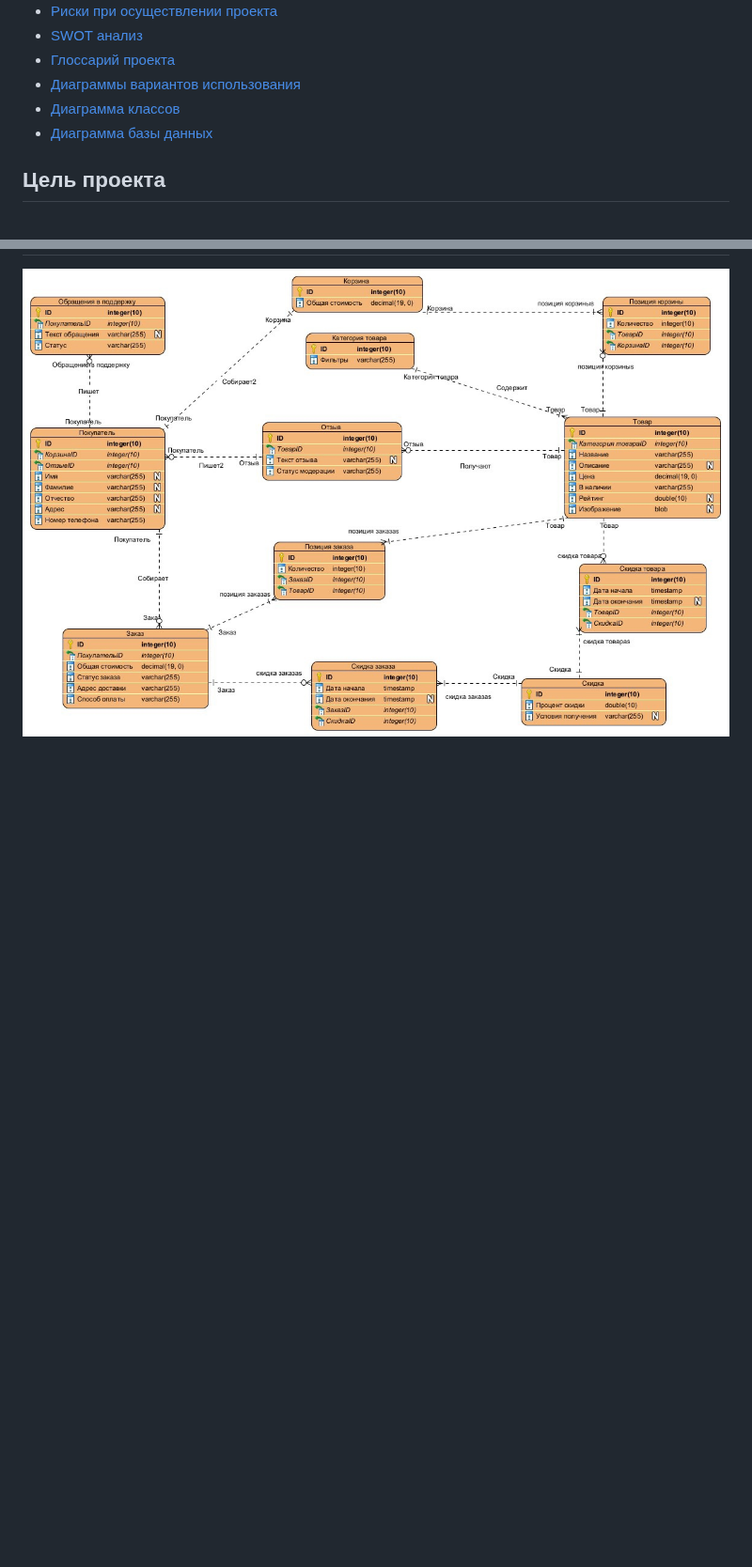
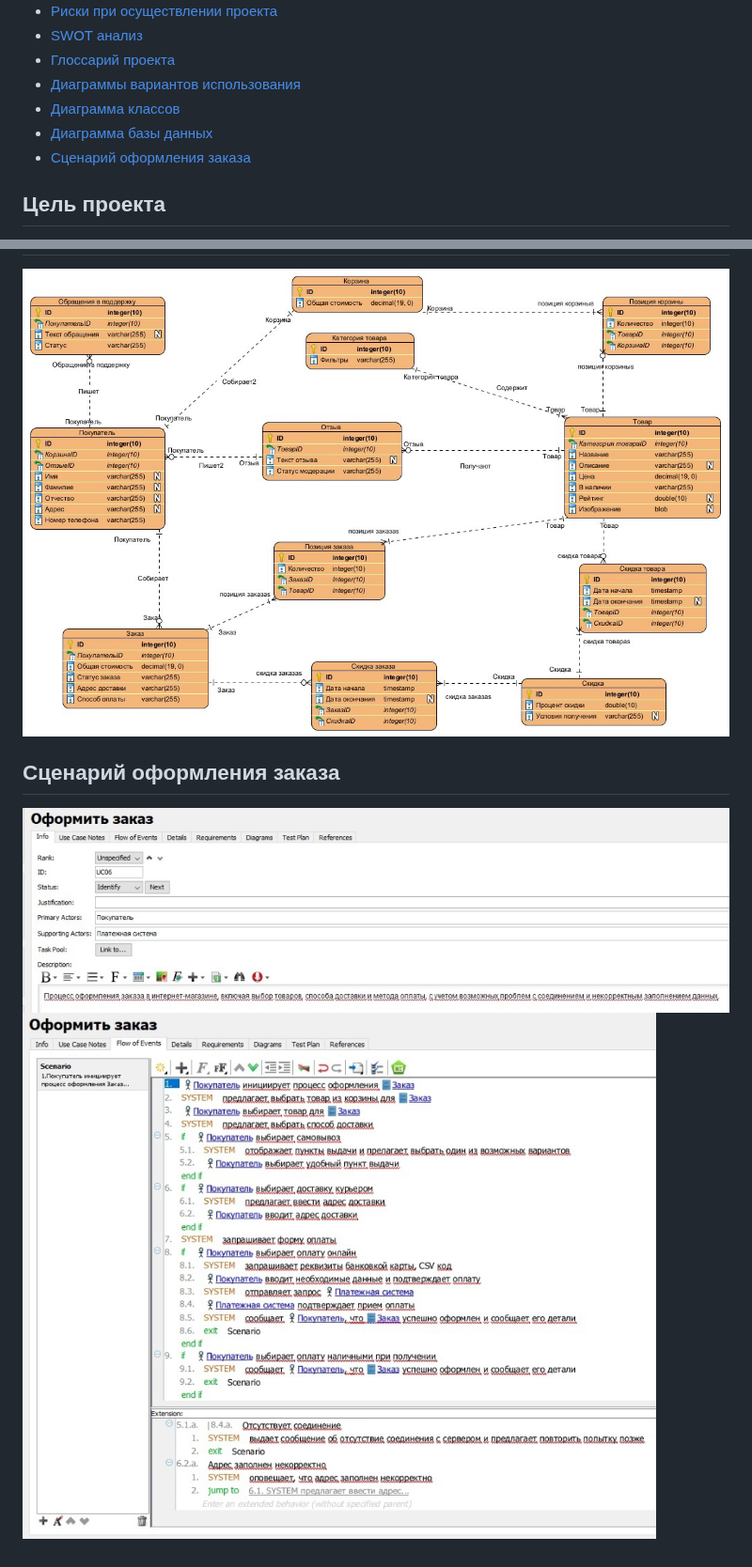
Before and after one commit to OstrichSpeed/DigitalZone, a Markdown page: README.md, 2 parts joined by grey strips. Shown at 94% size. Drawn GitHub-style; blank space fills up the shorter version.

```diff
--- a/README.md
+++ b/README.md
@@ -11,6 +11,7 @@
 - [Диаграммы вариантов использования](#диаграммы-вариантов-использования)
 - [Диаграмма классов](#диаграмма-классов)
 - [Диаграмма базы данных](#диаграмма-базы-данных)
+- [Сценарий оформления заказа](#сценарий-оформления-заказа)
 
 ## Цель проекта
 1. Обеспечить безопасную среду для продвижения самых востребованных товаров и заказов;
@@ -97,3 +98,7 @@
 
 ## Диаграмма базы данных
 ![Диаграмма базы данных](https://github.com/OstrichSpeed/DigitalZone/blob/Cleanup/7Jnu8TrJxls.jpg)
+
+## Сценарий оформления заказа
+![Сценарий оформления заказа 1](https://github.com/OstrichSpeed/DigitalZone/blob/Cleanup/QWTHG7fuYB0.jpg)
+![Сценарий оформления заказа 2](https://github.com/OstrichSpeed/DigitalZone/blob/Cleanup/w8SCXf918ek.jpg)
```
